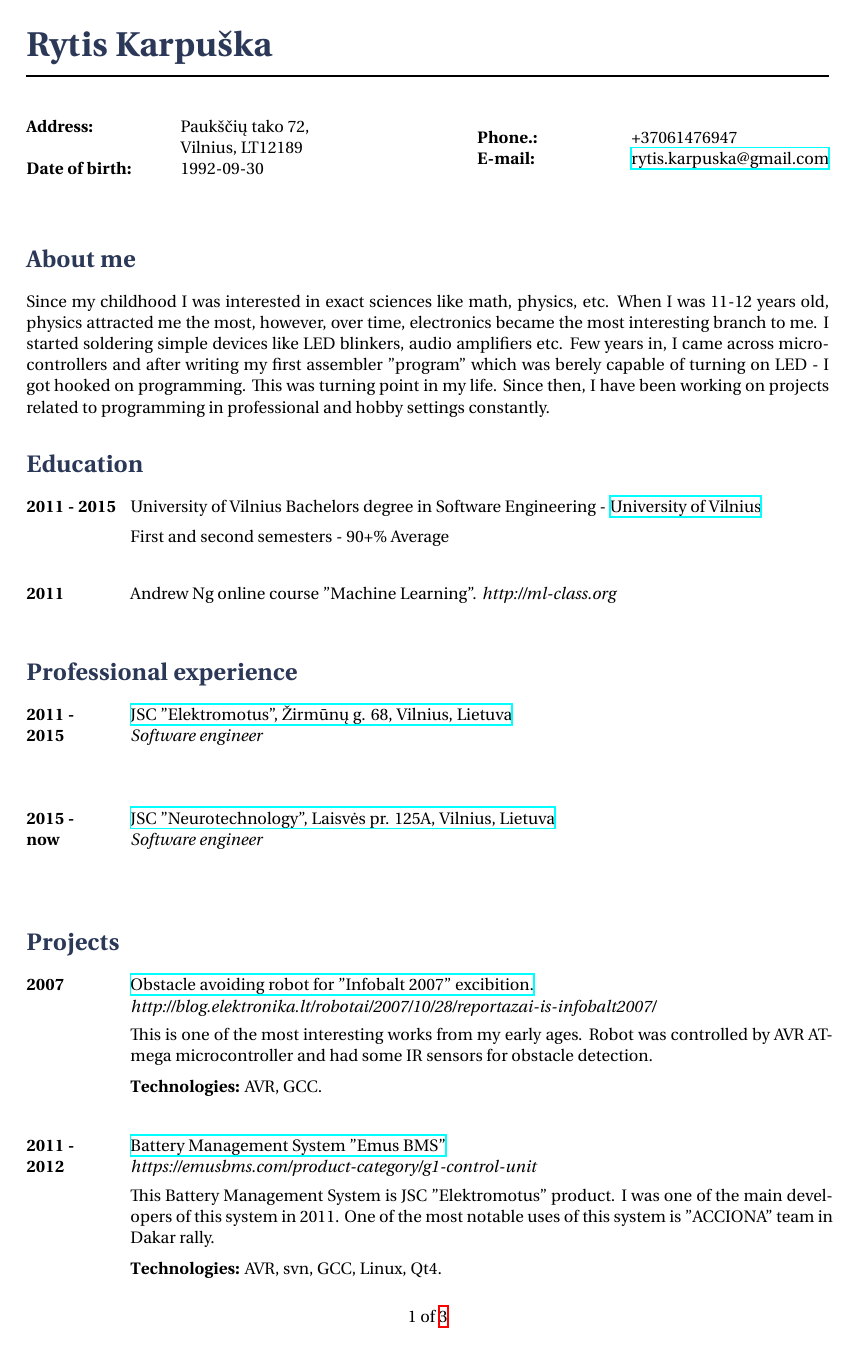
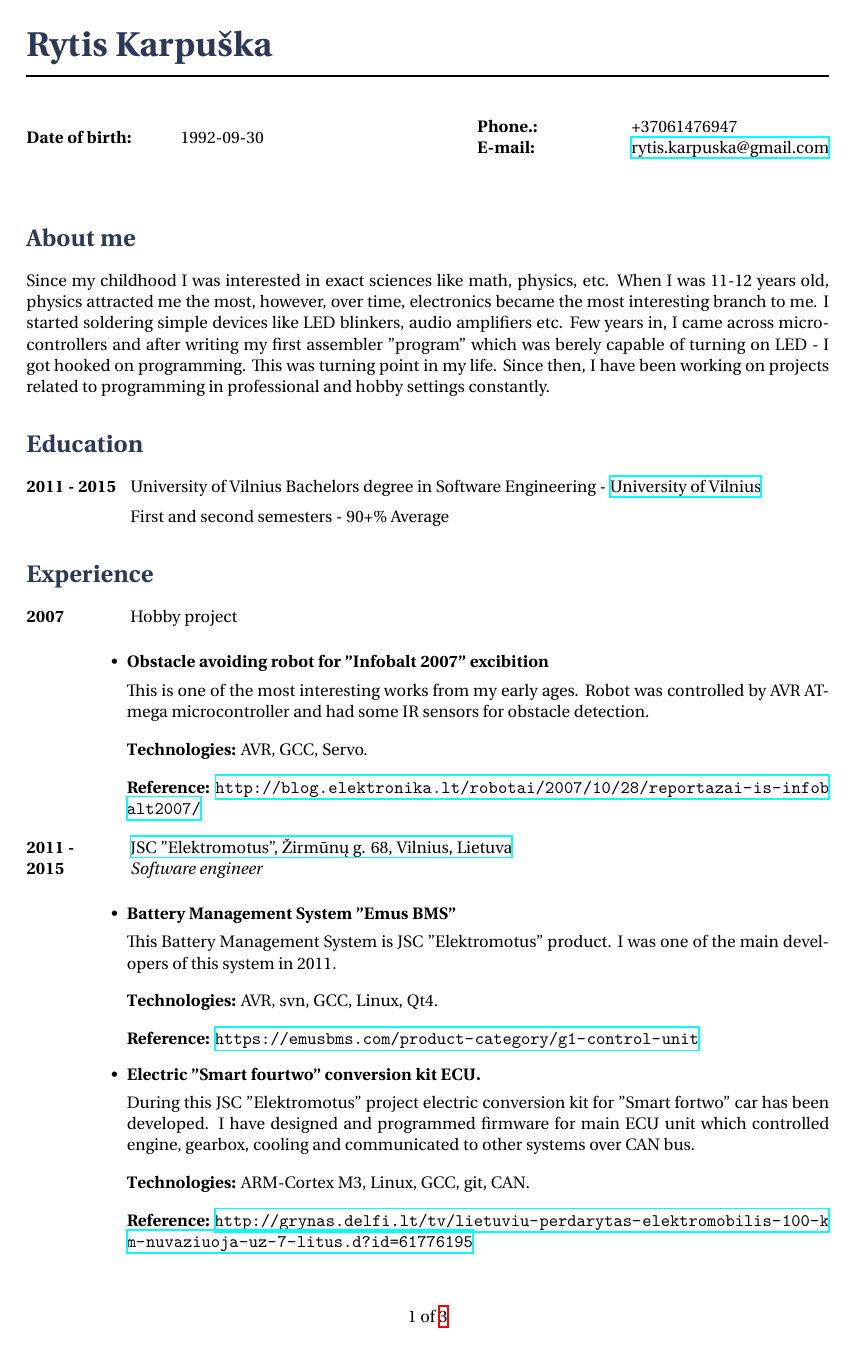
Before and after one commit to Jauler/CV, a LaTeX CV (cv-en.tex): page 1 of 3. Compiled offline with XeLaTeX.

Commit message:
Restructure CV to merge Experience and Projects into one section

```diff
--- a/cv-en.tex
+++ b/cv-en.tex
@@ -9,6 +9,8 @@
 \input{structure.tex}
 
 \usepackage{multicol}
+\usepackage{enumitem}
+\usepackage{xurl}
 
 
 \begin{document}
@@ -19,8 +21,6 @@
 \parbox{0.5\textwidth}{ % First block
 \begin{tabbing} % Enables tabbing
 \hspace{3cm} \= \hspace{4cm} \= \kill % Spacing within the block
-{\bf Address:} \> Paukščių tako 72,\\ % Address line 1
-\> Vilnius, LT12189\\ % Address line 2
 {\bf Date of birth:} \> 1992-09-30\\ % Date of birth
 \end{tabbing}}
 \hfill % Horizontal space between the two blocks
@@ -44,21 +44,52 @@ Since then, I have been working on projects related to programming in profession
 
 \tabbedblock{
 	\bf{2011 - 2015} \> University of Vilnius Bachelors degree in Software Engineering - \href{http://www.vu.lt}{University of Vilnius} \\[5pt]
-	\>First and second semesters - 90+\% Average\\
+	\>First and second semesters - 90+\% Average
 	\>\+
 }
 
-\tabbedblock{
-	\bf{2011} \> Andrew Ng online course "Machine Learning". \textit{http://ml-class.org}\\
-	\>\+
-}
+\section{Experience}
 
-\section{Professional experience}
+\hobbyproject
+{2007}{Hobby project}
+\begin{itemize}[leftmargin=2cm,topsep=-0.5cm]
+
+\item \textbf{Obstacle avoiding robot for ”Infobalt 2007” excibition}
+
+This is one of the most interesting works from my early ages. Robot was controlled by AVR AT-
+mega microcontroller and had some IR sensors for obstacle detection.
+
+\rule{0mm}{5mm}\textbf{Technologies:} AVR, GCC, Servo.
+
+\rule{0mm}{5mm}\textbf{Reference:} \url{http://blog.elektronika.lt/robotai/2007/10/28/reportazai-is-infobalt2007/}
+
+\end{itemize}
+
+
+
 
 \job
 {2011 -}{2015}
 {JSC "Elektromotus", Žirmūnų g. 68, Vilnius, Lietuva}
 {http://www.elektromotus.eu}
 {Software engineer}
-{
-}
+{}
+\begin{itemize}[leftmargin=2cm,topsep=-0.5cm]
+
+\item \textbf{Battery Management System "Emus BMS"}
+
+This Battery Management System is JSC "Elektromotus" product.
+I was one of the main developers of this system in 2011.
+
+\rule{0mm}{5mm}\textbf{Technologies:} AVR, svn, GCC, Linux, Qt4.
+
+\rule{0mm}{5mm}\textbf{Reference:} \url{https://emusbms.com/product-category/g1-control-unit}
+
+\item \textbf{Electric "Smart fourtwo" conversion kit ECU.}
+
+During this JSC "Elektromotus" project electric conversion kit for "Smart fortwo" car has been developed.
+I have designed and programmed firmware for main ECU unit which controlled engine, gearbox, cooling and communicated to other systems over CAN bus.
+
+\rule{0mm}{5mm}\textbf{Technologies:} ARM-Cortex M3, Linux, GCC, git, CAN.
+
+\rule{0mm}{5mm}\textbf{Reference:} \url{http://grynas.delfi.lt/tv/lietuviu-perdarytas-elektromobilis-100-km-nuvaziuoja-uz-7-litus.d?id=61776195}
@@ -73,33 +115,4 @@ Since then, I have been working on projects related to programming in profession
 
-\section{Projects}
+\begin{itemize}[leftmargin=2cm,topsep=-0.5cm]
+\item \textbf{MegaMatcher Accelerator Cluster}
 
-\job
-{2007}{}
-{Obstacle avoiding robot for "Infobalt 2007" excibition.}
-{http://blog.elektronika.lt/robotai/2007/10/28/reportazai-is-infobalt2007/}
-{http://blog.elektronika.lt/robotai/2007/10/28/reportazai-is-infobalt2007/}
-{This is one of the most interesting works from my early ages.
-Robot was controlled by AVR ATmega microcontroller and had some IR sensors for obstacle detection. \\
-\rule{0mm}{5mm}\textbf{Technologies:} AVR, GCC.}
-
-
-\job
-{2011 -}{2012}
-{Battery Management System "Emus BMS"}
-{https://emusbms.com/product-category/g1-control-unit}
-{https://emusbms.com/product-category/g1-control-unit}
-{
-This Battery Management System is JSC "Elektromotus" product.
-I was one of the main developers of this system in 2011.
-One of the most notable uses of this system is "ACCIONA" team in Dakar rally.\\
-\rule{0mm}{5mm}\textbf{Technologies:} AVR, svn, GCC, Linux, Qt4.}
-
-\job
-{2012 - }{2013}
-{Electric "Smart fourtwo" conversion kit ECU.}
-{http://grynas.delfi.lt/tv/lietuviu-perdarytas-elektromobilis-100-km-nuvaziuoja-uz-7-litus.d?id=61776195}
-{http://grynas.delfi.lt/tv/lietuviu-perdarytas-elektromobilis-100-km-nuvaziuoja-uz-7-litus.d?id=61776195}
-{
-During this JSC "Elektromotus" project electric conversion kit for "Smart fortwo" car has been developed.
-I have designed and programmed firmware for main ECU unit which controlled engine, gearbox, cooling and communicated to other systems over CAN bus.\\
-\rule{0mm}{5mm}\textbf{Technologies:} ARM-Cortex M3, Linux, GCC, git, CAN.}
```
Also changed, not shown: structure.tex (+17 -4 lines), cv-en.pdf, cv-en.tex (122 more changed lines).
